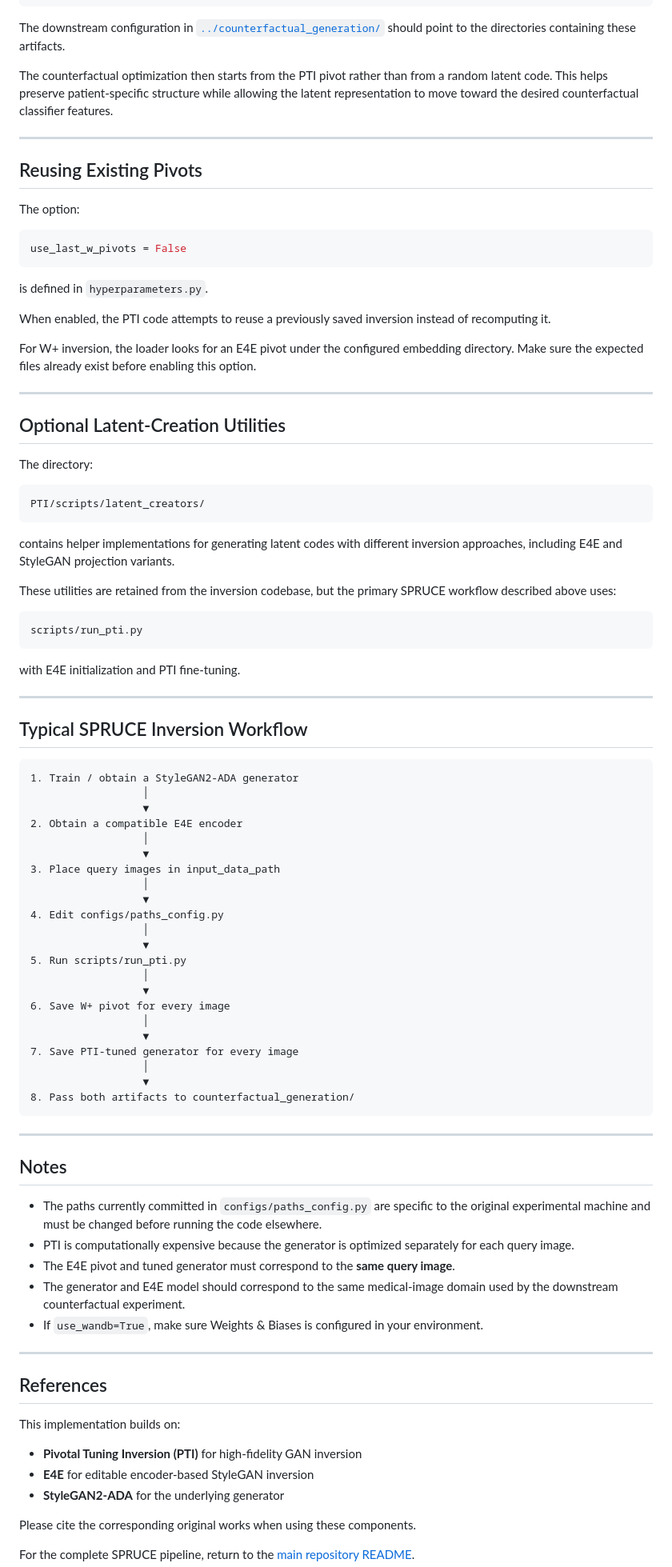
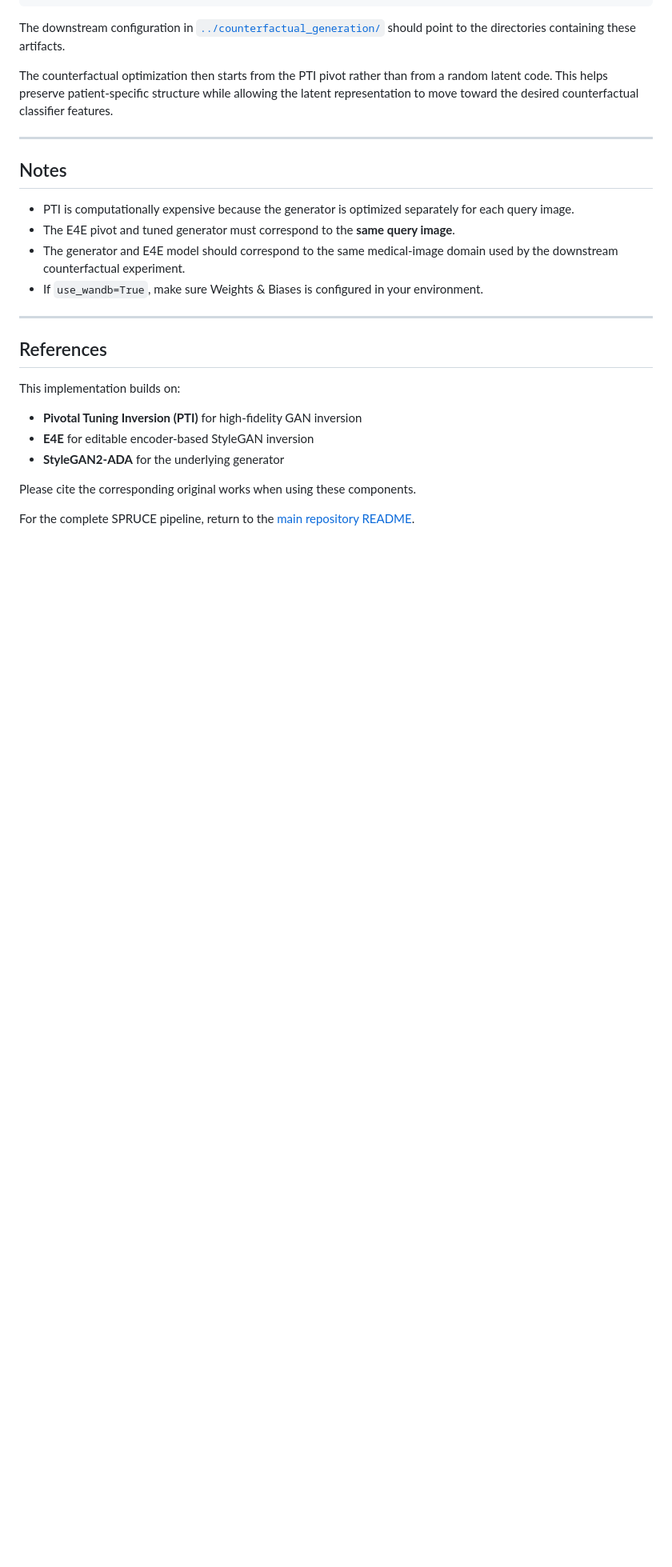
Before and after one commit to johnskop7/SPRUCE, a Markdown page: PTI/README.md, the part around the change. Shown at 80% size. Rendered like a GitHub page; blank space fills up the shorter version.

````diff
--- a/PTI/README.md
+++ b/PTI/README.md
@@ -347,74 +347,8 @@ The counterfactual optimization then starts from the PTI pivot rather than from
 
 ---
 
-## Reusing Existing Pivots
-
-The option:
-
-```python
-use_last_w_pivots = False
-```
-
-is defined in `hyperparameters.py`.
-
-When enabled, the PTI code attempts to reuse a previously saved inversion instead of recomputing it.
-
-For W+ inversion, the loader looks for an E4E pivot under the configured embedding directory. Make sure the expected files already exist before enabling this option.
-
----
-
-## Optional Latent-Creation Utilities
-
-The directory:
-
-```text
-PTI/scripts/latent_creators/
-```
-
-contains helper implementations for generating latent codes with different inversion approaches, including E4E and StyleGAN projection variants.
-
-These utilities are retained from the inversion codebase, but the primary SPRUCE workflow described above uses:
-
-```text
-scripts/run_pti.py
-```
-
-with E4E initialization and PTI fine-tuning.
-
----
-
-## Typical SPRUCE Inversion Workflow
-
-```text
-1. Train / obtain a StyleGAN2-ADA generator
-                  │
-                  ▼
-2. Obtain a compatible E4E encoder
-                  │
-                  ▼
-3. Place query images in input_data_path
-                  │
-                  ▼
-4. Edit configs/paths_config.py
-                  │
-                  ▼
-5. Run scripts/run_pti.py
-                  │
-                  ▼
-6. Save W+ pivot for every image
-                  │
-                  ▼
-7. Save PTI-tuned generator for every image
-                  │
-                  ▼
-8. Pass both artifacts to counterfactual_generation/
-```
-
----
-
 ## Notes
 
-- The paths currently committed in `configs/paths_config.py` are specific to the original experimental machine and must be changed before running the code elsewhere.
 - PTI is computationally expensive because the generator is optimized separately for each query image.
 - The E4E pivot and tuned generator must correspond to the **same query image**.
 - The generator and E4E model should correspond to the same medical-image domain used by the downstream counterfactual experiment.
````
